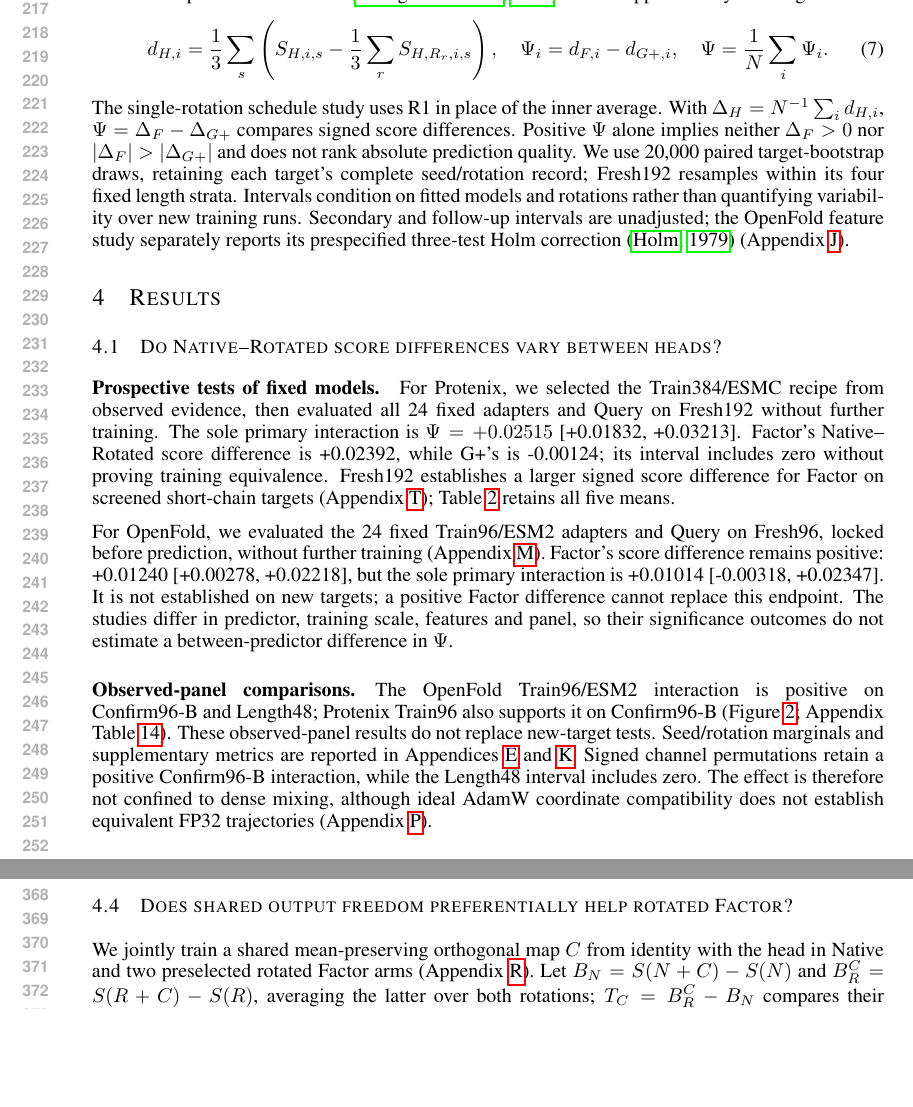
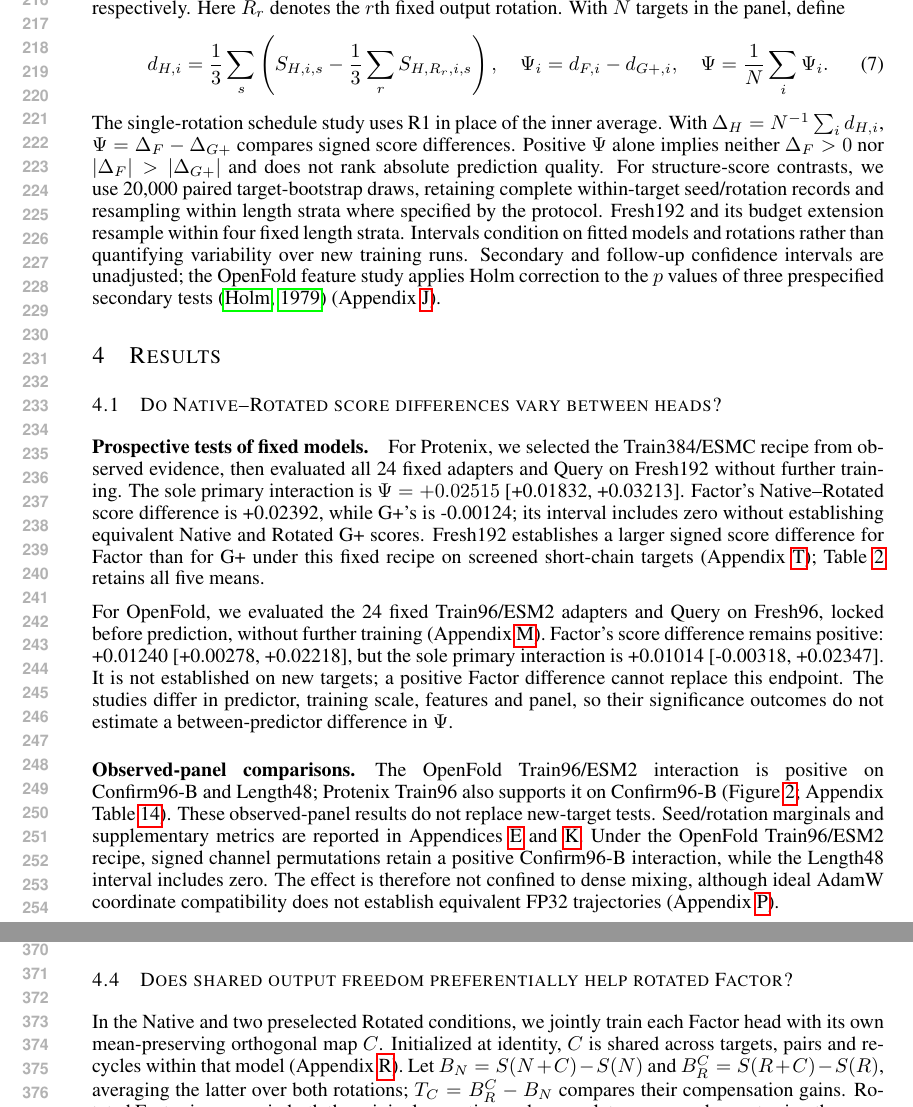
Before and after one commit to HUSRCF/engramholder, a LaTeX paper (iclr2027_conference.tex, which reads sections/03_design.tex, sections/04_results.tex): two parts of pages 5 and 7 of 46, joined at a grey line, cut at the place of the change, the shorter picture padded with empty space. Compiled offline with pdfLaTeX.

Commit message:
Restore statistical definitions and clarify compensation scope

```diff
--- a/sections/03_design.tex
+++ b/sections/03_design.tex
@@ -48,4 +48,3 @@ Our primary score is C$\alpha$ pair-lDDT: for fixed reference pairs within
 credit with the reference denominator unchanged. This pair-averaged lDDT
 variant \citep{mariani2013lddt} differs from supplementary residue-average
 C$\alpha$ lDDT; fixed-correspondence TM-score \citep{zhang2004tm} is also
-supplementary. For target $i$ define
@@ -52,3 +54,4 @@ supplementary. For target $i$ define
+rotation. With $N$ targets in the panel, define
 \begin{equation}
  d_{H,i}=\frac13\sum_s\left(S_{H,i,s}-\frac13\sum_rS_{H,R_r,i,s}\right),
  \quad \Psi_i=d_{F,i}-d_{G+,i},\quad
@@ -59,10 +62,12 @@ With $\Delta_H=N^{-1}\sum_i d_{H,i}$,
 $\Psi=\Delta_F-\Delta_{G+}$ compares signed score differences.
 Positive $\Psi$ alone implies neither $\Delta_F>0$ nor
 $|\Delta_F|>|\Delta_{G+}|$ and does not rank absolute prediction quality.
-We use 20,000 paired target-bootstrap draws, retaining each target's
-complete seed/rotation record; Fresh192 resamples within its four fixed
-length strata. Intervals condition on fitted models and rotations rather
-than quantifying variability over new training runs. Secondary and follow-up
-intervals are unadjusted; the OpenFold feature study separately reports
-its prespecified three-test Holm correction \citep{holm1979simple}
+For structure-score contrasts, we use 20,000 paired target-bootstrap draws,
+retaining complete within-target seed/rotation records and resampling
+within length strata where specified by the protocol. Fresh192 and its
+budget extension resample within four fixed length strata. Intervals
+condition on fitted models and rotations rather than quantifying
+variability over new training runs. Secondary and follow-up confidence
+intervals are unadjusted; the OpenFold feature study applies Holm correction
+to the $p$ values of three prespecified secondary tests \citep{holm1979simple}
 (Appendix~\ref{app:esmc}).
--- a/sections/04_results.tex
+++ b/sections/04_results.tex
@@ -10,9 +10,10 @@ $\Psi=\result{p192_pair_interaction}$
 [\result{p192_pair_interactionLo}, \result{p192_pair_interactionHi}].
 Factor's Native--Rotated score difference is
 \result{p192_pair_factor_rotation}, while G+'s is
-\result{p192_pair_gplus_rotation}; its interval includes zero without proving
-training equivalence. Fresh192 establishes a larger signed score difference
-for Factor on screened short-chain targets (Appendix~\ref{app:fresh192});
+\result{p192_pair_gplus_rotation}; its interval includes zero without
+establishing equivalent Native and Rotated G+ scores. Fresh192 establishes
+a larger signed score difference for Factor than for G+ under this fixed
+recipe on screened short-chain targets (Appendix~\ref{app:fresh192});
 Table~\ref{tab:coverage} retains all five means.
 
 For OpenFold, we evaluated the 24 fixed Train96/ESM2 adapters and Query on
@@ -47,10 +48,10 @@ Length48; Protenix Train96 also supports it on Confirm96-B
 These observed-panel results do not replace new-target tests.
 Seed/rotation marginals and supplementary metrics are reported in
 Appendices~\ref{app:complete_results} and \ref{app:dh_fourcells}.
-Signed channel permutations retain a positive Confirm96-B interaction,
-while the Length48 interval includes zero. The effect is therefore not
-confined to dense mixing, although ideal AdamW coordinate compatibility
-does not establish equivalent FP32 trajectories
+Under the OpenFold Train96/ESM2 recipe, signed channel permutations retain
+a positive Confirm96-B interaction, while the Length48 interval includes
+zero. The effect is therefore not confined to dense mixing, although ideal
+AdamW coordinate compatibility does not establish equivalent FP32 trajectories
 (Appendix~\ref{app:signed_control}).
 
 \subsection{What changes with training budget and injection schedule?}
@@ -158,11 +159,12 @@ on MI250. These mix backends across heads or across seeds, respectively
 
 \subsection{Does shared output freedom preferentially help rotated Factor?}
 \label{sec:e2_compensation}
-We jointly train a shared mean-preserving orthogonal map $C$ from identity
-with the head in Native and two preselected rotated Factor arms
-(Appendix~\ref{app:e2_compensation}). Let $B_N=S(N+C)-S(N)$ and
-$B_R^C=S(R+C)-S(R)$, averaging the latter over both rotations;
-$T_C=B_R^C-B_N$ compares their compensation gains.
+In the Native and two preselected Rotated conditions, we jointly train
+each Factor head with its own mean-preserving orthogonal map $C$.
+Initialized at identity, $C$ is shared across targets, pairs and recycles
+within that model (Appendix~\ref{app:e2_compensation}). Let
+$B_N=S(N+C)-S(N)$ and $B_R^C=S(R+C)-S(R)$, averaging the latter over both
+rotations; $T_C=B_R^C-B_N$ compares their compensation gains.
 Rotated Factor improves in both the original execution and a complete
 same-seed repeat using the same fixed no-$C$ baselines
 (Appendix Table~\ref{tab:e2_absolute}). Only the original establishes
```
Also changed, not shown: sections/05_discussion.tex (+3 -0 lines), sections/03_design.tex (3 more changed lines).
